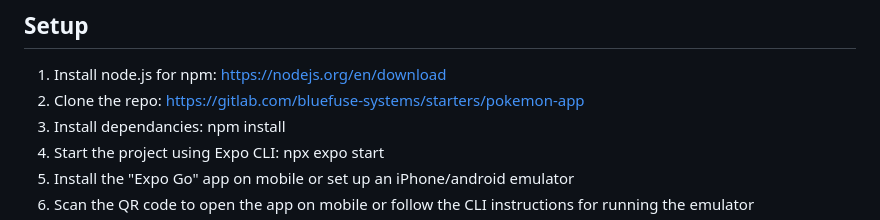
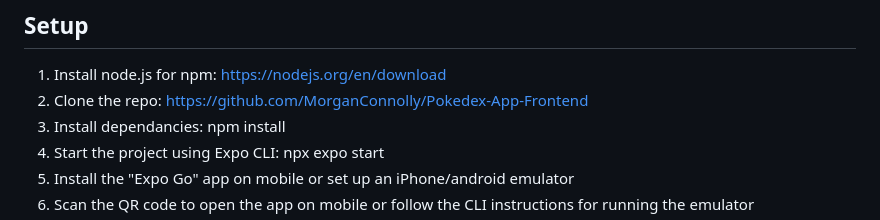
Before and after one commit to MorganConnolly/Pokedex-App-Frontend, a Markdown page: README.md, the part around the change. Rendered like a GitHub page.

```diff
--- a/README.md
+++ b/README.md
@@ -11,7 +11,7 @@
 
 ## Setup
 1. Install node.js for npm: https://nodejs.org/en/download
-2. Clone the repo: https://gitlab.com/bluefuse-systems/starters/pokemon-app
+2. Clone the repo: https://github.com/MorganConnolly/Pokedex-App-Frontend
 3. Install dependancies: npm install
 4. Start the project using Expo CLI: npx expo start
 5. Install the "Expo Go" app on mobile or set up an iPhone/android emulator
```
